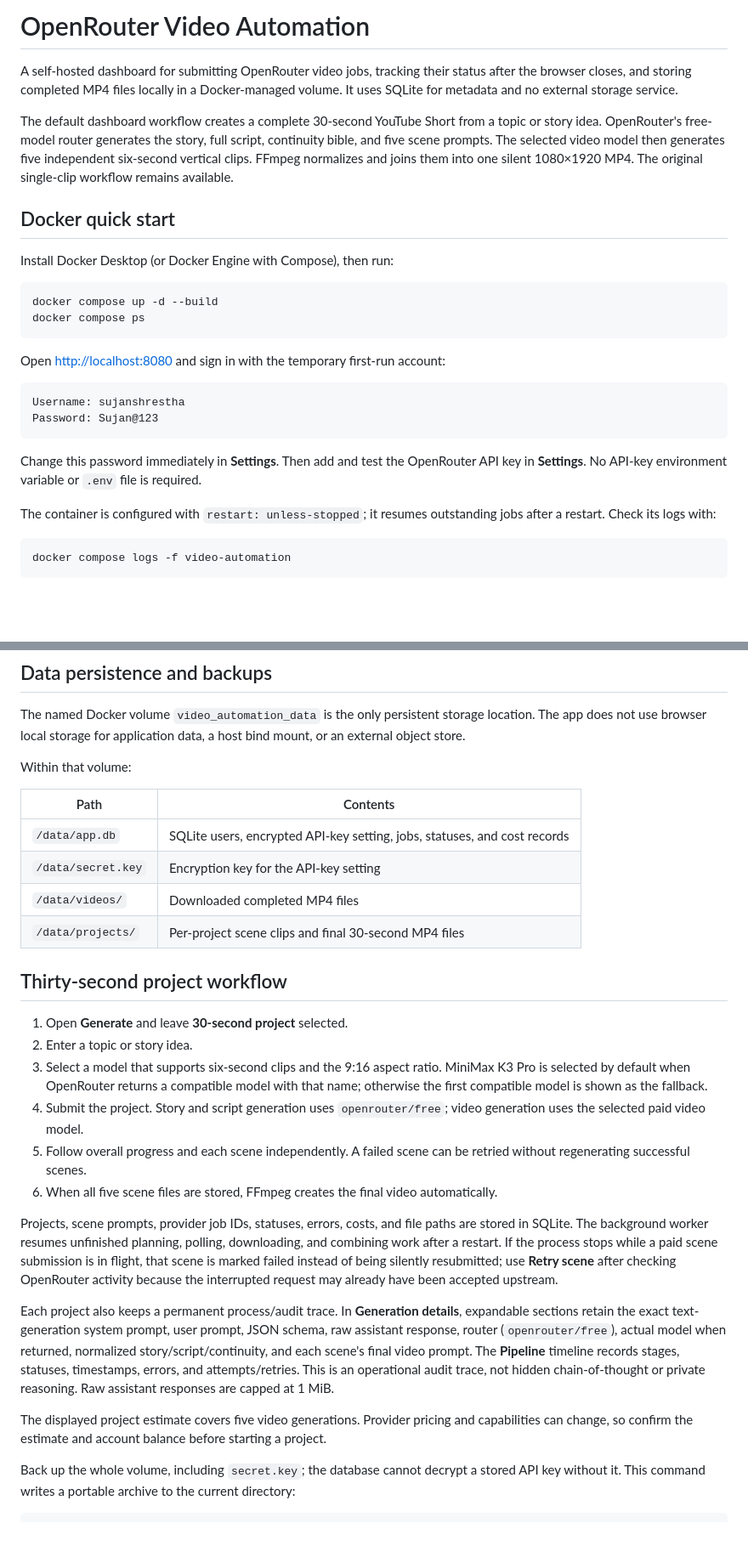
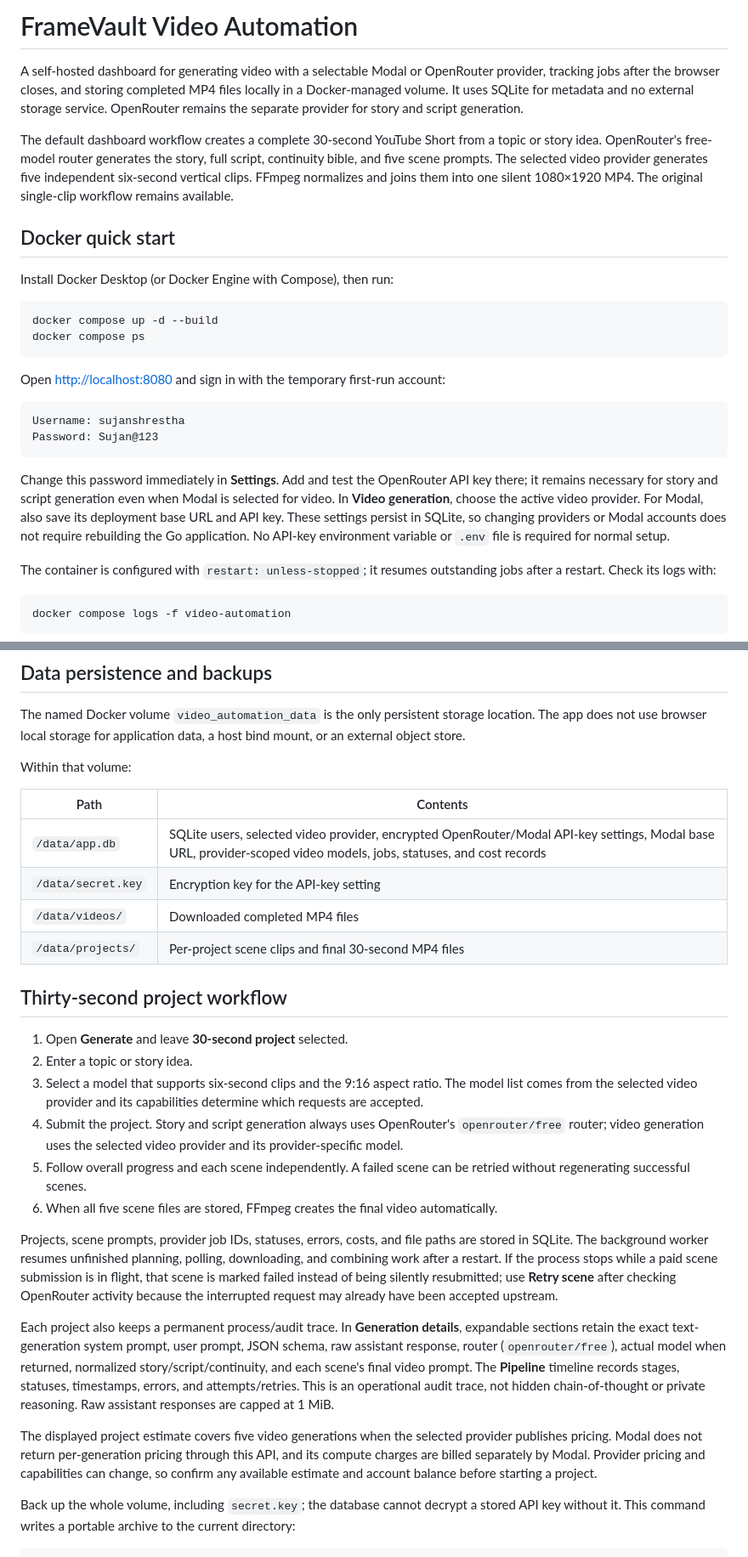
Before and after one commit to darkweb19/video-automation, a Markdown page: README.md, 2 parts joined by grey strips. Shown at 85% size. Rendered like a GitHub page; blank space fills up the shorter version.

````diff
--- a/README.md
+++ b/README.md
@@ -1,8 +1,8 @@
-# OpenRouter Video Automation
+# FrameVault Video Automation
 
-A self-hosted dashboard for submitting OpenRouter video jobs, tracking their status after the browser closes, and storing completed MP4 files locally in a Docker-managed volume. It uses SQLite for metadata and no external storage service.
+A self-hosted dashboard for generating video with a selectable Modal or OpenRouter provider, tracking jobs after the browser closes, and storing completed MP4 files locally in a Docker-managed volume. It uses SQLite for metadata and no external storage service. OpenRouter remains the separate provider for story and script generation.
 
-The default dashboard workflow creates a complete 30-second YouTube Short from a topic or story idea. OpenRouter's free-model router generates the story, full script, continuity bible, and five scene prompts. The selected video model then generates five independent six-second vertical clips. FFmpeg normalizes and joins them into one silent 1080×1920 MP4. The original single-clip workflow remains available.
+The default dashboard workflow creates a complete 30-second YouTube Short from a topic or story idea. OpenRouter's free-model router generates the story, full script, continuity bible, and five scene prompts. The selected video provider generates five independent six-second vertical clips. FFmpeg normalizes and joins them into one silent 1080×1920 MP4. The original single-clip workflow remains available.
 
 ## Docker quick start
 
@@ -20,7 +20,7 @@ Username: sujanshrestha
 Password: Sujan@123
 ```
 
-Change this password immediately in **Settings**. Then add and test the OpenRouter API key in **Settings**. No API-key environment variable or `.env` file is required.
+Change this password immediately in **Settings**. Add and test the OpenRouter API key there; it remains necessary for story and script generation even when Modal is selected for video. In **Video generation**, choose the active video provider. For Modal, also save its deployment base URL and API key. These settings persist in SQLite, so changing providers or Modal accounts does not require rebuilding the Go application. No API-key environment variable or `.env` file is required for normal setup.
 
 The container is configured with `restart: unless-stopped`; it resumes outstanding jobs after a restart. Check its logs with:
 
@@ -60,7 +60,7 @@ Within that volume:
 
 | Path | Contents |
 | --- | --- |
-| `/data/app.db` | SQLite users, encrypted API-key setting, jobs, statuses, and cost records |
+| `/data/app.db` | SQLite users, selected video provider, encrypted OpenRouter/Modal API-key settings, Modal base URL, provider-scoped video models, jobs, statuses, and cost records |
 | `/data/secret.key` | Encryption key for the API-key setting |
 | `/data/videos/` | Downloaded completed MP4 files |
 | `/data/projects/` | Per-project scene clips and final 30-second MP4 files |
@@ -69,8 +69,8 @@ Within that volume:
 
 1. Open **Generate** and leave **30-second project** selected.
 2. Enter a topic or story idea.
-3. Select a model that supports six-second clips and the 9:16 aspect ratio. MiniMax K3 Pro is selected by default when OpenRouter returns a compatible model with that name; otherwise the first compatible model is shown as the fallback.
-4. Submit the project. Story and script generation uses `openrouter/free`; video generation uses the selected paid video model.
+3. Select a model that supports six-second clips and the 9:16 aspect ratio. The model list comes from the selected video provider and its capabilities determine which requests are accepted.
+4. Submit the project. Story and script generation always uses OpenRouter's `openrouter/free` router; video generation uses the selected video provider and its provider-specific model.
 5. Follow overall progress and each scene independently. A failed scene can be retried without regenerating successful scenes.
 6. When all five scene files are stored, FFmpeg creates the final video automatically.
 
@@ -78,7 +78,7 @@ Projects, scene prompts, provider job IDs, statuses, errors, costs, and file pat
 
 Each project also keeps a permanent process/audit trace. In **Generation details**, expandable sections retain the exact text-generation system prompt, user prompt, JSON schema, raw assistant response, router (`openrouter/free`), actual model when returned, normalized story/script/continuity, and each scene's final video prompt. The **Pipeline** timeline records stages, statuses, timestamps, errors, and attempts/retries. This is an operational audit trace, not hidden chain-of-thought or private reasoning. Raw assistant responses are capped at 1 MiB.
 
-The displayed project estimate covers five video generations. Provider pricing and capabilities can change, so confirm the estimate and account balance before starting a project.
+The displayed project estimate covers five video generations when the selected provider publishes pricing. Modal does not return per-generation pricing through this API, and its compute charges are billed separately by Modal. Provider pricing and capabilities can change, so confirm any available estimate and account balance before starting a project.
 
 Back up the whole volume, including `secret.key`; the database cannot decrypt a stored API key without it. This command writes a portable archive to the current directory:
 
````
Also changed, not shown: other parts of README.md (+23 -2 lines).
